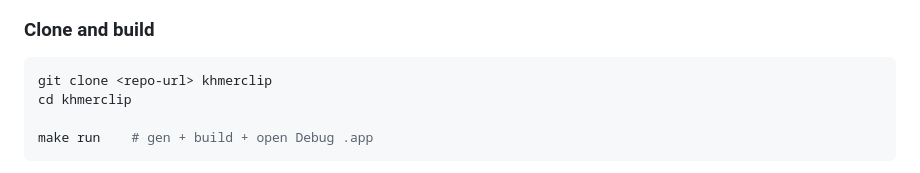
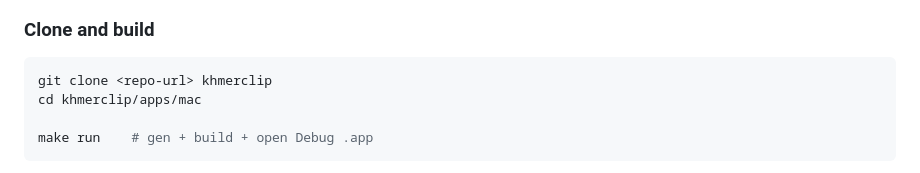
Before and after one commit to KimChengSHEANG/khmerclip, a Markdown page: apps/mac/README.md, the part around the change. Drawn GitHub-style.

````diff
--- a/apps/mac/README.md
+++ b/apps/mac/README.md
@@ -217,7 +217,7 @@ No Python needed unless you set up TrOCR or EasyOCR models.
 
 ```bash
 git clone <repo-url> khmerclip
-cd khmerclip
+cd khmerclip/apps/mac
 
 make run    # gen + build + open Debug .app
 ```
````
Also changed, not shown: training/easyocr/README.md (+1 -1 lines), training/trocr/README.md (+1 -1 lines).
